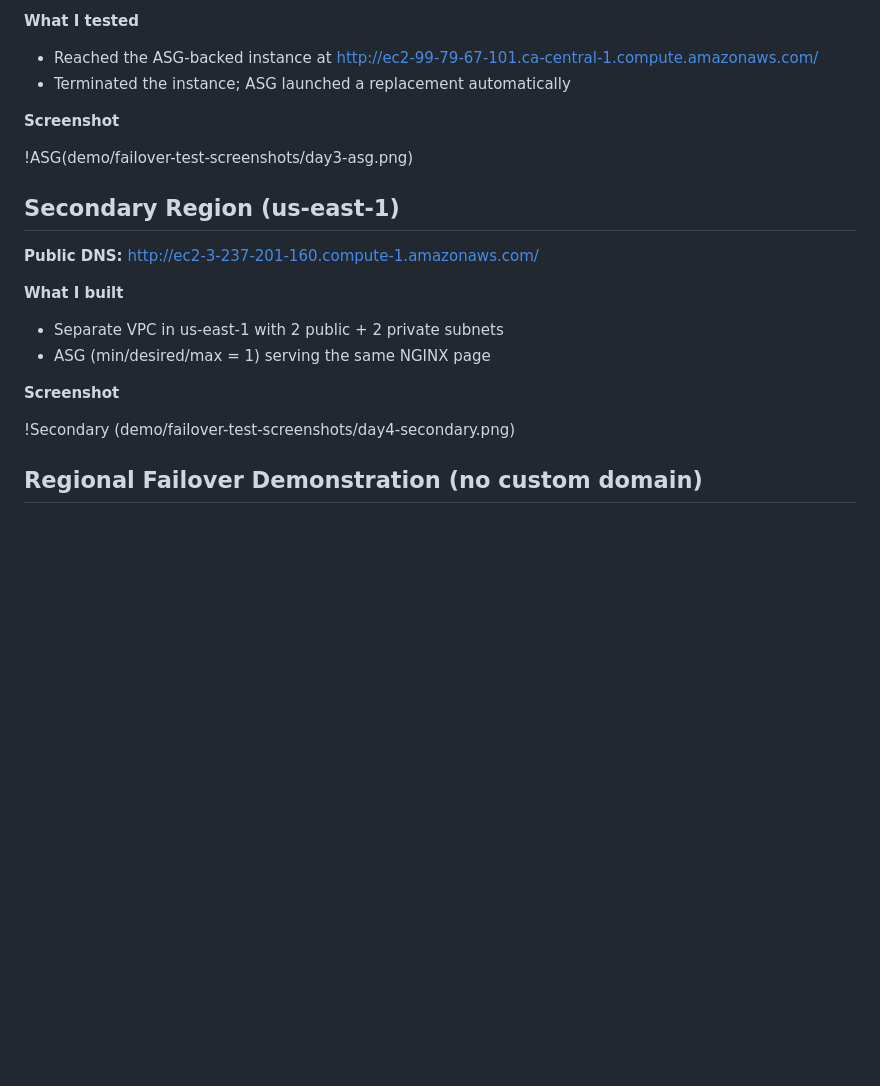
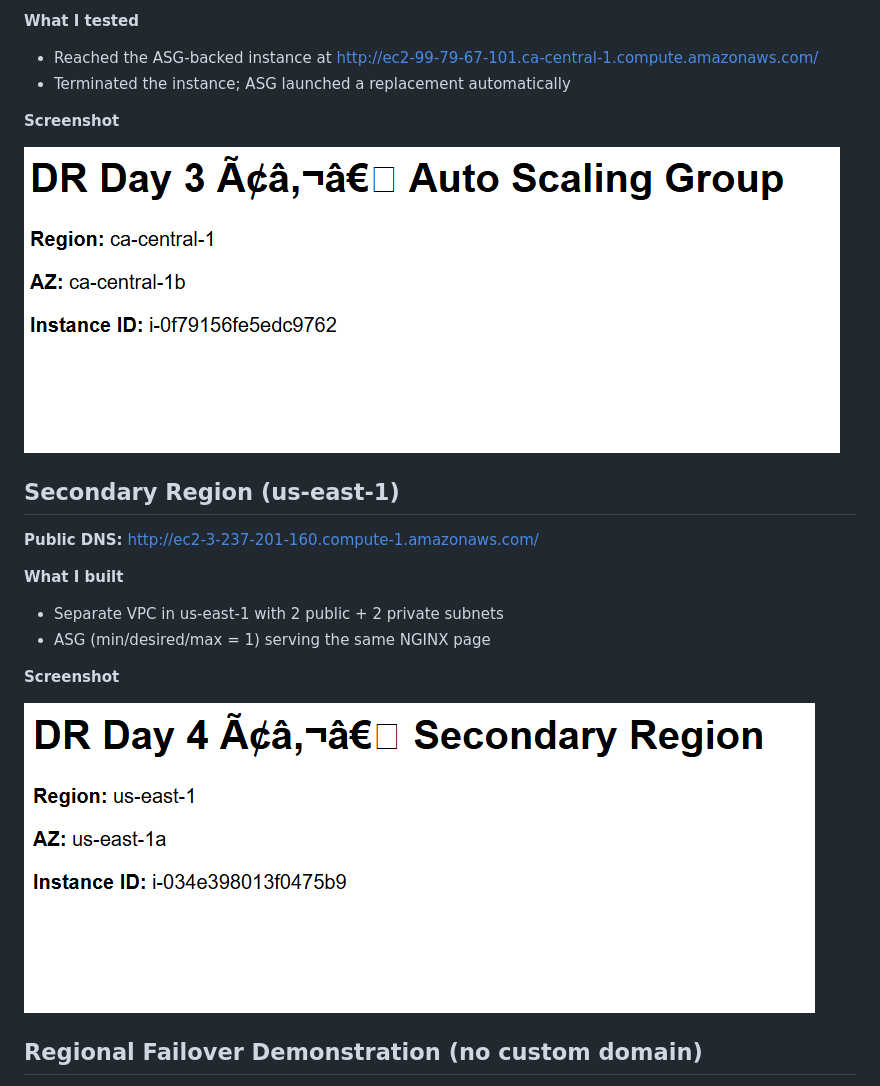
Before and after one commit to Manshree-cloud/aws-multiregion-dr-architecture, a Markdown page: README.md, the part around one of its changes. Rendered like a GitHub page; blank space fills up the shorter version.

```diff
--- a/README.md
+++ b/README.md
@@ -57,7 +57,7 @@ Build a cost-optimized, reproducible multi-region DR reference on AWS using Clou
 
 **Screenshot**
 
-!ASG(demo/failover-test-screenshots/day3-asg.png)
+![ASG](demo/failover-test-screenshots/day3-asg.png)
 
 
 ## Secondary Region (us-east-1)
@@ -70,7 +70,7 @@ Build a cost-optimized, reproducible multi-region DR reference on AWS using Clou
 
 **Screenshot**
 
-!Secondary (demo/failover-test-screenshots/day4-secondary.png)
+![Secondary](demo/failover-test-screenshots/day4-secondary.png)
 
 ## Regional Failover Demonstration (no custom domain)
 
```
Also changed, not shown: other parts of README.md (+12 -12 lines).
